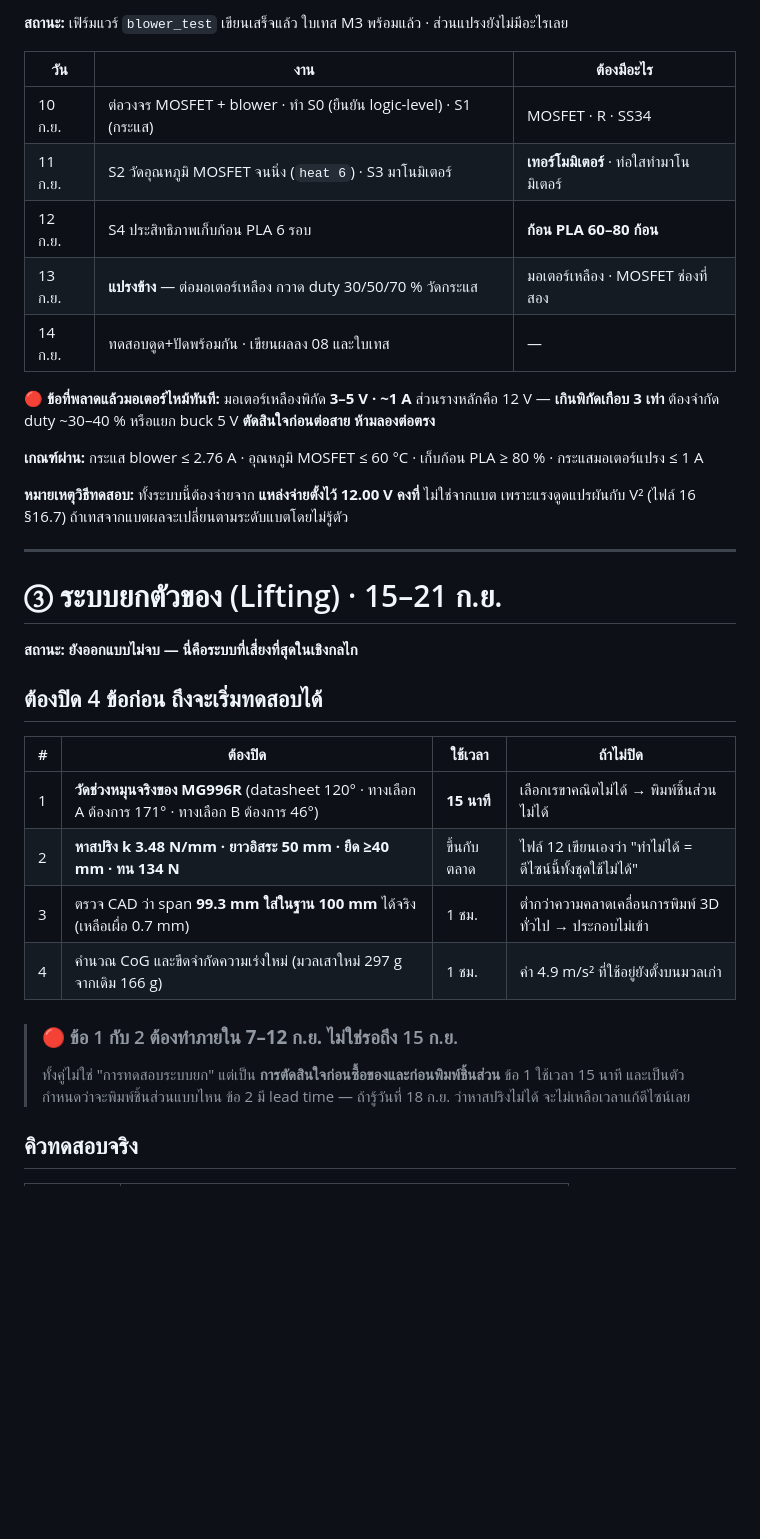
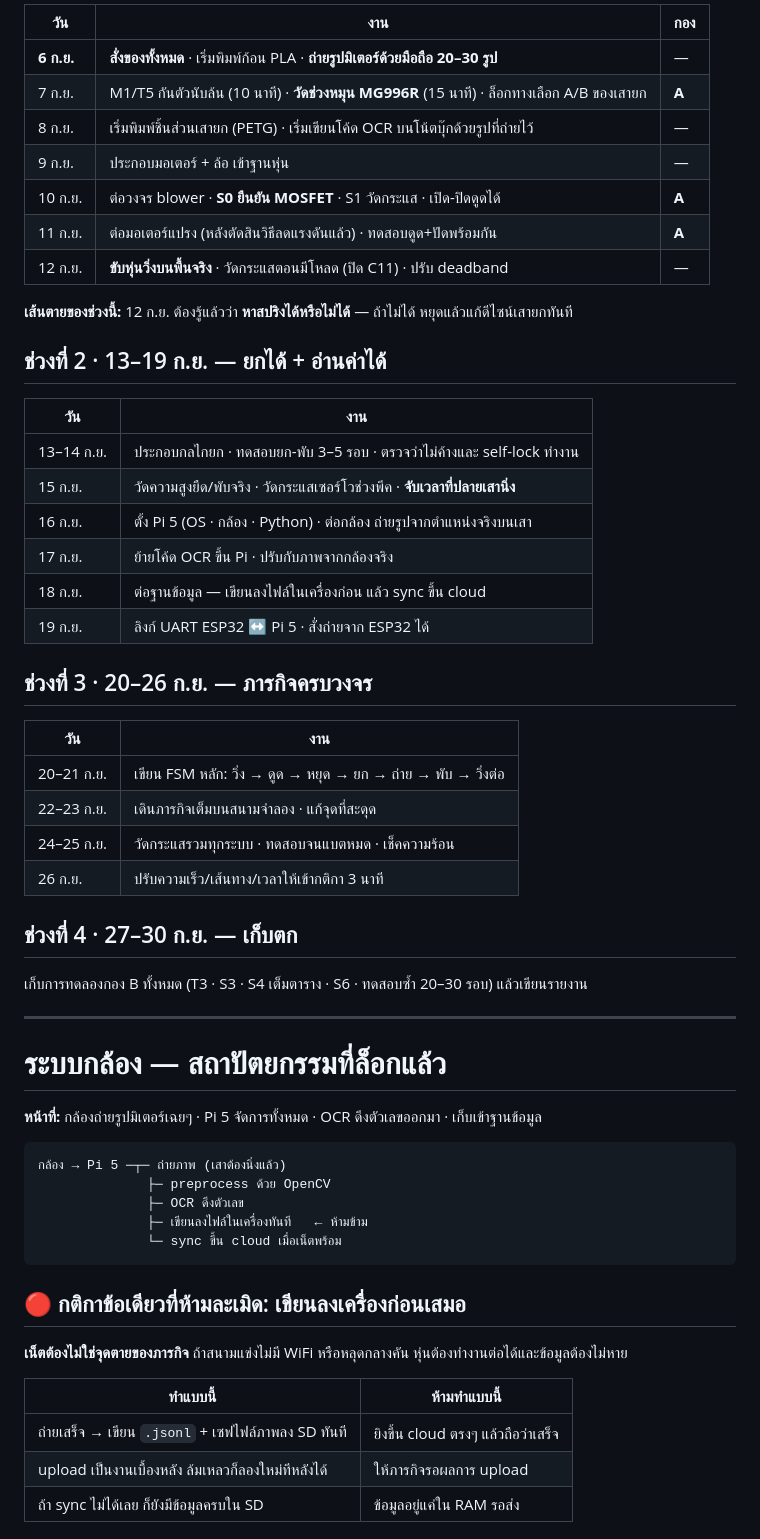
Before and after one commit to Icepxr/vacuum_robot, a Markdown page: 01_เอกสารโครงการ/แผนงาน_25วัน_6-30กันยายน2026.md, the part around one of its changes. GitHub-like rendering; blank space fills up the shorter version.

````diff
--- a/01_เอกสารโครงการ/แผนงาน_25วัน_6-30กันยายน2026.md
+++ b/01_เอกสารโครงการ/แผนงาน_25วัน_6-30กันยายน2026.md
@@ -65,40 +63,61 @@
 
-**สถานะ:** เฟิร์มแวร์ `blower_test` เขียนเสร็จแล้ว ใบเทส M3 พร้อมแล้ว · ส่วนแปรงยังไม่มีอะไรเลย
+| วัน | งาน | กอง |
+|---|---|---|
+| **6 ก.ย.** | **สั่งของทั้งหมด** · เริ่มพิมพ์ก้อน PLA · **ถ่ายรูปมิเตอร์ด้วยมือถือ 20–30 รูป** | — |
+| 7 ก.ย. | M1/T5 กันตัวนับล้น (10 นาที) · **วัดช่วงหมุน MG996R** (15 นาที) · ล็อกทางเลือก A/B ของเสายก | **A** |
+| 8 ก.ย. | เริ่มพิมพ์ชิ้นส่วนเสายก (PETG) · เริ่มเขียนโค้ด OCR บนโน้ตบุ๊กด้วยรูปที่ถ่ายไว้ | — |
+| 9 ก.ย. | ประกอบมอเตอร์ + ล้อ เข้าฐานหุ่น | — |
+| 10 ก.ย. | ต่อวงจร blower · **S0 ยืนยัน MOSFET** · S1 วัดกระแส · เปิด-ปิดดูดได้ | **A** |
+| 11 ก.ย. | ต่อมอเตอร์แปรง (หลังตัดสินวิธีลดแรงดันแล้ว) · ทดสอบดูด+ปัดพร้อมกัน | **A** |
+| 12 ก.ย. | **ขับหุ่นวิ่งบนพื้นจริง** · วัดกระแสตอนมีโหลด (ปิด C11) · ปรับ deadband | — |
 
-| วัน | งาน | ต้องมีอะไร |
-|---|---|---|
-| 10 ก.ย. | ต่อวงจร MOSFET + blower · ทำ S0 (ยืนยัน logic-level) · S1 (กระแส) | MOSFET · R · SS34 |
-| 11 ก.ย. | S2 วัดอุณหภูมิ MOSFET จนนิ่ง (`heat 6`) · S3 มาโนมิเตอร์ | **เทอร์โมมิเตอร์** · ท่อใสทำมาโนมิเตอร์ |
-| 12 ก.ย. | S4 ประสิทธิภาพเก็บก้อน PLA 6 รอบ | **ก้อน PLA 60–80 ก้อน** |
-| 13 ก.ย. | **แปรงข้าง** — ต่อมอเตอร์เหลือง กวาด duty 30/50/70 % วัดกระแส | มอเตอร์เหลือง · MOSFET ช่องที่สอง |
-| 14 ก.ย. | ทดสอบดูด+ปัดพร้อมกัน · เขียนผลลง 08 และใบเทส | — |
+**เส้นตายของช่วงนี้:** 12 ก.ย. ต้องรู้แล้วว่า **หาสปริงได้หรือไม่ได้** — ถ้าไม่ได้ หยุดแล้วแก้ดีไซน์เสายกทันที
 
-**🔴 ข้อที่พลาดแล้วมอเตอร์ไหม้ทันที:** มอเตอร์เหลืองพิกัด **3–5 V · ~1 A** ส่วนรางหลักคือ 12 V — **เกินพิกัดเกือบ 3 เท่า**
-ต้องจำกัด duty ~30–40 % หรือแยก buck 5 V **ตัดสินใจก่อนต่อสาย ห้ามลองต่อตรง**
+## ช่วงที่ 2 · 13–19 ก.ย. — ยกได้ + อ่านค่าได้
 
-**เกณฑ์ผ่าน:** กระแส blower ≤ 2.76 A · อุณหภูมิ MOSFET ≤ 60 °C · เก็บก้อน PLA ≥ 80 % · กระแสมอเตอร์แปรง ≤ 1 A
+| วัน | งาน |
+|---|---|
+| 13–14 ก.ย. | ประกอบกลไกยก · ทดสอบยก-พับ 3–5 รอบ · ตรวจว่าไม่ค้างและ self-lock ทำงาน |
+| 15 ก.ย. | วัดความสูงยืด/พับจริง · วัดกระแสเซอร์โวช่วงพีค · **จับเวลาที่ปลายเสานิ่ง** |
+| 16 ก.ย. | ตั้ง Pi 5 (OS · กล้อง · Python) · ต่อกล้อง ถ่ายรูปจากตำแหน่งจริงบนเสา |
+| 17 ก.ย. | ย้ายโค้ด OCR ขึ้น Pi · ปรับกับภาพจากกล้องจริง |
+| 18 ก.ย. | ต่อฐานข้อมูล — เขียนลงไฟล์ในเครื่องก่อน แล้ว sync ขึ้น cloud |
+| 19 ก.ย. | ลิงก์ UART ESP32 ↔ Pi 5 · สั่งถ่ายจาก ESP32 ได้ |
 
-**หมายเหตุวิธีทดสอบ:** ทั้งระบบนี้ต้องจ่ายจาก **แหล่งจ่ายตั้งไว้ 12.00 V คงที่** ไม่ใช่จากแบต เพราะแรงดูดแปรผันกับ V² (ไฟล์ 16 §16.7) ถ้าเทสจากแบตผลจะเปลี่ยนตามระดับแบตโดยไม่รู้ตัว
+## ช่วงที่ 3 · 20–26 ก.ย. — ภารกิจครบวงจร
+
+| วัน | งาน |
+|---|---|
+| 20–21 ก.ย. | เขียน FSM หลัก: วิ่ง → ดูด → หยุด → ยก → ถ่าย → พับ → วิ่งต่อ |
+| 22–23 ก.ย. | เดินภารกิจเต็มบนสนามจำลอง · แก้จุดที่สะดุด |
+| 24–25 ก.ย. | วัดกระแสรวมทุกระบบ · ทดสอบจนแบตหมด · เช็คความร้อน |
+| 26 ก.ย. | ปรับความเร็ว/เส้นทาง/เวลาให้เข้ากติกา 3 นาที |
+
+## ช่วงที่ 4 · 27–30 ก.ย. — เก็บตก
+
+เก็บการทดลองกอง B ทั้งหมด (T3 · S3 · S4 เต็มตาราง · S6 · ทดสอบซ้ำ 20–30 รอบ) แล้วเขียนรายงาน
 
 ---
 
-# ③ ระบบยกตัวของ (Lifting) · 15–21 ก.ย.
+# ระบบกล้อง — สถาปัตยกรรมที่ล็อกแล้ว
 
-**สถานะ: ยังออกแบบไม่จบ — นี่คือระบบที่เสี่ยงที่สุดในเชิงกลไก**
+**หน้าที่:** กล้องถ่ายรูปมิเตอร์เฉยๆ · Pi 5 จัดการทั้งหมด · OCR ดึงตัวเลขออกมา · เก็บเข้าฐานข้อมูล
 
-## ต้องปิด 4 ข้อก่อน ถึงจะเริ่มทดสอบได้
+```
+กล้อง → Pi 5 ─┬─ ถ่ายภาพ (เสาต้องนิ่งแล้ว)
+              ├─ preprocess ด้วย OpenCV
+              ├─ OCR ดึงตัวเลข
+              ├─ เขียนลงไฟล์ในเครื่องทันที   ← ห้ามข้าม
+              └─ sync ขึ้น cloud เมื่อเน็ตพร้อม
+```
 
-| # | ต้องปิด | ใช้เวลา | ถ้าไม่ปิด |
-|---|---|---|---|
-| 1 | **วัดช่วงหมุนจริงของ MG996R** (datasheet 120° · ทางเลือก A ต้องการ 171° · ทางเลือก B ต้องการ 46°) | **15 นาที** | เลือกเรขาคณิตไม่ได้ → พิมพ์ชิ้นส่วนไม่ได้ |
-| 2 | **หาสปริง k 3.48 N/mm · ยาวอิสระ 50 mm · ยืด ≥40 mm · ทน 134 N** | ขึ้นกับตลาด | ไฟล์ 12 เขียนเองว่า "ทำไม่ได้ = ดีไซน์นี้ทั้งชุดใช้ไม่ได้" |
-| 3 | ตรวจ CAD ว่า span **99.3 mm ใส่ในฐาน 100 mm** ได้จริง (เหลือเผื่อ 0.7 mm) | 1 ชม. | ต่ำกว่าความคลาดเคลื่อนการพิมพ์ 3D ทั่วไป → ประกอบไม่เข้า |
-| 4 | คำนวณ CoG และขีดจำกัดความเร่งใหม่ (มวลเสาใหม่ 297 g จากเดิม 166 g) | 1 ชม. | ค่า 4.9 m/s² ที่ใช้อยู่ยังตั้งบนมวลเก่า |
+## 🔴 กติกาข้อเดียวที่ห้ามละเมิด: เขียนลงเครื่องก่อนเสมอ
 
-> ### 🔴 ข้อ 1 กับ 2 ต้องทำภายใน **7–12 ก.ย.** ไม่ใช่รอถึง 15 ก.ย.
-> ทั้งคู่ไม่ใช่ "การทดสอบระบบยก" แต่เป็น **การตัดสินใจก่อนซื้อของและก่อนพิมพ์ชิ้นส่วน**
-> ข้อ 1 ใช้เวลา 15 นาที และเป็นตัวกำหนดว่าจะพิมพ์ชิ้นส่วนแบบไหน
-> ข้อ 2 มี lead time — ถ้ารู้วันที่ 18 ก.ย. ว่าหาสปริงไม่ได้ จะไม่เหลือเวลาแก้ดีไซน์เลย
+**เน็ตต้องไม่ใช่จุดตายของภารกิจ** ถ้าสนามแข่งไม่มี WiFi หรือหลุดกลางคัน หุ่นต้องทำงานต่อได้และข้อมูลต้องไม่หาย
 
-## คิวทดสอบจริง
+| ทำแบบนี้ | ห้ามทำแบบนี้ |
+|---|---|
+| ถ่ายเสร็จ → เขียน `.jsonl` + เซฟไฟล์ภาพลง SD ทันที | ยิงขึ้น cloud ตรงๆ แล้วถือว่าเสร็จ |
+| upload เป็นงานเบื้องหลัง ล้มเหลวก็ลองใหม่ทีหลังได้ | ให้ภารกิจรอผลการ upload |
+| ถ้า sync ไม่ได้เลย ก็ยังมีข้อมูลครบใน SD | ข้อมูลอยู่แค่ใน RAM รอส่ง |
 
````
Also changed, not shown: other parts of 01_เอกสารโครงการ/แผนงาน_25วัน_6-30กันยายน2026.md (+102 -135 lines).
